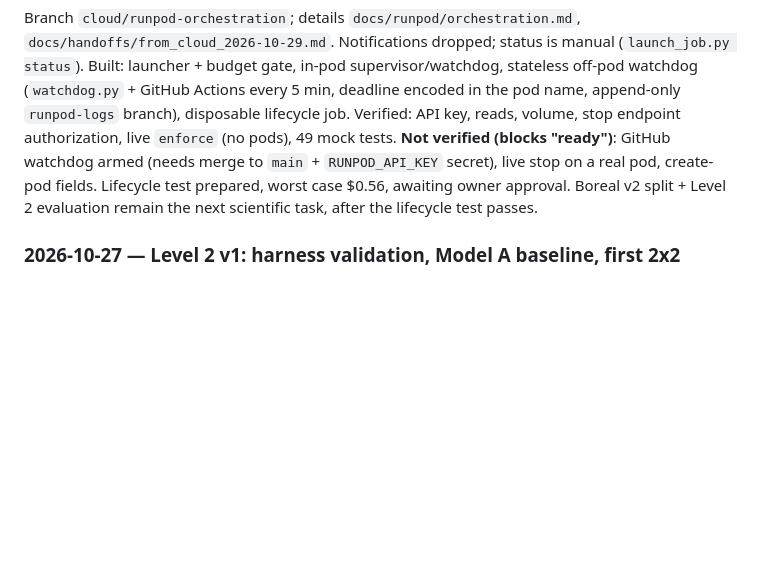
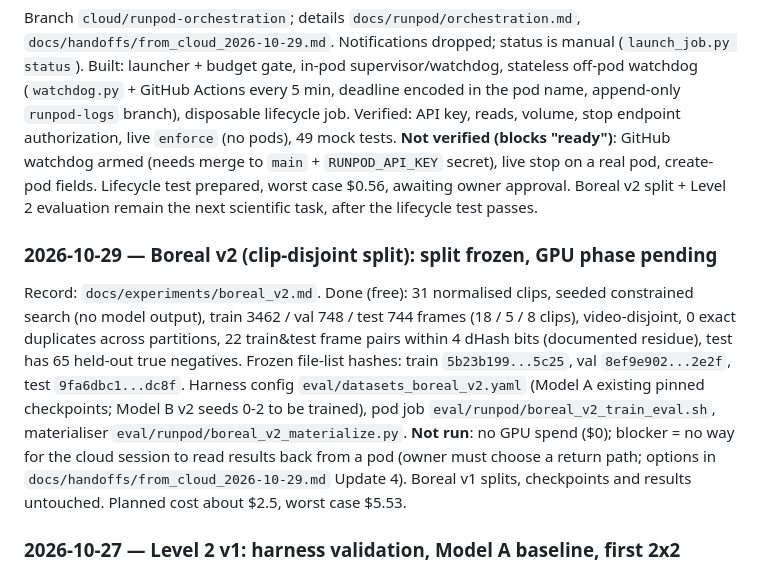
Before and after one commit to jabrogena5100/Ardupilot-UAV-YOLO, a Markdown page: docs/project-status.md, the part around the change. Drawn GitHub-style; blank space fills up the shorter version.

```diff
--- a/docs/project-status.md
+++ b/docs/project-status.md
@@ -498,6 +498,14 @@ Verified: API key, reads, volume, stop endpoint authorization, live `enforce` (n
 armed (needs merge to `main` + `RUNPOD_API_KEY` secret), live stop on a real pod, create-pod fields. Lifecycle test prepared, worst case $0.56, awaiting owner approval.
 Boreal v2 split + Level 2 evaluation remain the next scientific task, after the lifecycle test passes.
 
+### 2026-10-29 — Boreal v2 (clip-disjoint split): split frozen, GPU phase pending
+
+Record: `docs/experiments/boreal_v2.md`. Done (free): 31 normalised clips, seeded constrained search (no model output), train 3462 / val 748 / test 744 frames
+(18 / 5 / 8 clips), video-disjoint, 0 exact duplicates across partitions, 22 train&test frame pairs within 4 dHash bits (documented residue), test has 65 held-out true negatives.
+Frozen file-list hashes: train `5b23b199...5c25`, val `8ef9e902...2e2f`, test `9fa6dbc1...dc8f`. Harness config `eval/datasets_boreal_v2.yaml` (Model A existing pinned checkpoints; Model B v2 seeds 0-2 to be trained),
+pod job `eval/runpod/boreal_v2_train_eval.sh`, materialiser `eval/runpod/boreal_v2_materialize.py`. **Not run**: no GPU spend ($0); blocker = no way for the cloud session to read results back from a pod
+(owner must choose a return path; options in `docs/handoffs/from_cloud_2026-10-29.md` Update 4). Boreal v1 splits, checkpoints and results untouched. Planned cost about $2.5, worst case $5.53.
+
 ### 2026-10-27 — Level 2 v1: harness validation, Model A baseline, first 2x2
 
 * Gate cleared by the owner (7 conditions, above). Built `eval/metrics.py`, `eval/run_matrix.py`, `eval/datasets.yaml`, 13 tests.
```
Also changed, not shown: docs/experiments/boreal_v2.md (added, +62 -0 lines), docs/handoffs/from_cloud_2026-10-29.md (+38 -0 lines).
